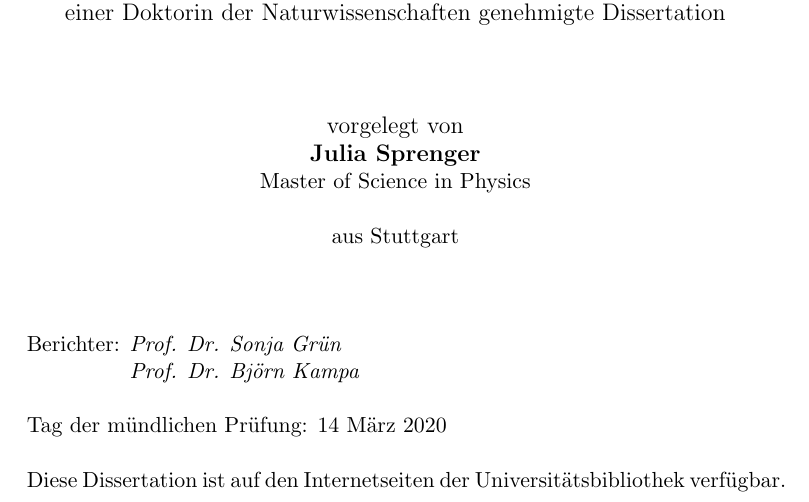
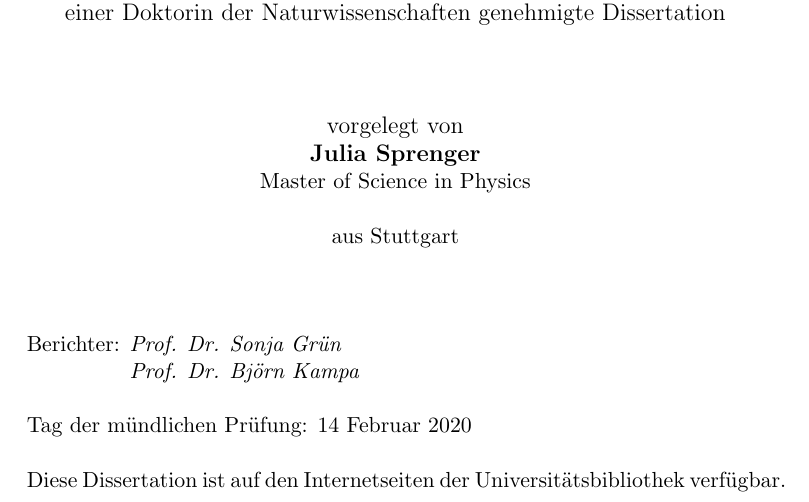
Before and after one commit to JuliaSprenger/PhD_thesis, a LaTeX book (latex/template/cover.tex): part of the page, cut so that both start at the same text. Compiled offline with pdfLaTeX.

Commit message:
Correct exam date and typo

```diff
--- a/latex/template/cover.tex
+++ b/latex/template/cover.tex
@@ -21,7 +21,7 @@
 % \renewcommand{\title}{Tools and Workflows for Complex Collaborative Neuroscientific Projects\\-\\Building a Basis for Reliable Analyses}
 \renewcommand{\title}{\LARGE Tools and Workflows for\\\LARGE Data \& Metadata Management of\\\LARGE Complex Experiments}
 \renewcommand{\subtitle}{Building a Foundation for \\Reproducible \& Collaborative Analysis in the Neurosciences}
-\newcommand{\thesisdate}{14 März 2020}
+\newcommand{\thesisdate}{14 Februar 2020}
 \newcommand{\thesisauthor}{Julia Sprenger}
 \newcommand{\authorbirthplace}{Stuttgart}
 \newcommand{\authordegree}{Master of Science in Physics}
```
Also changed, not shown: latex/sections/Section_1.tex (+1 -1 lines).
